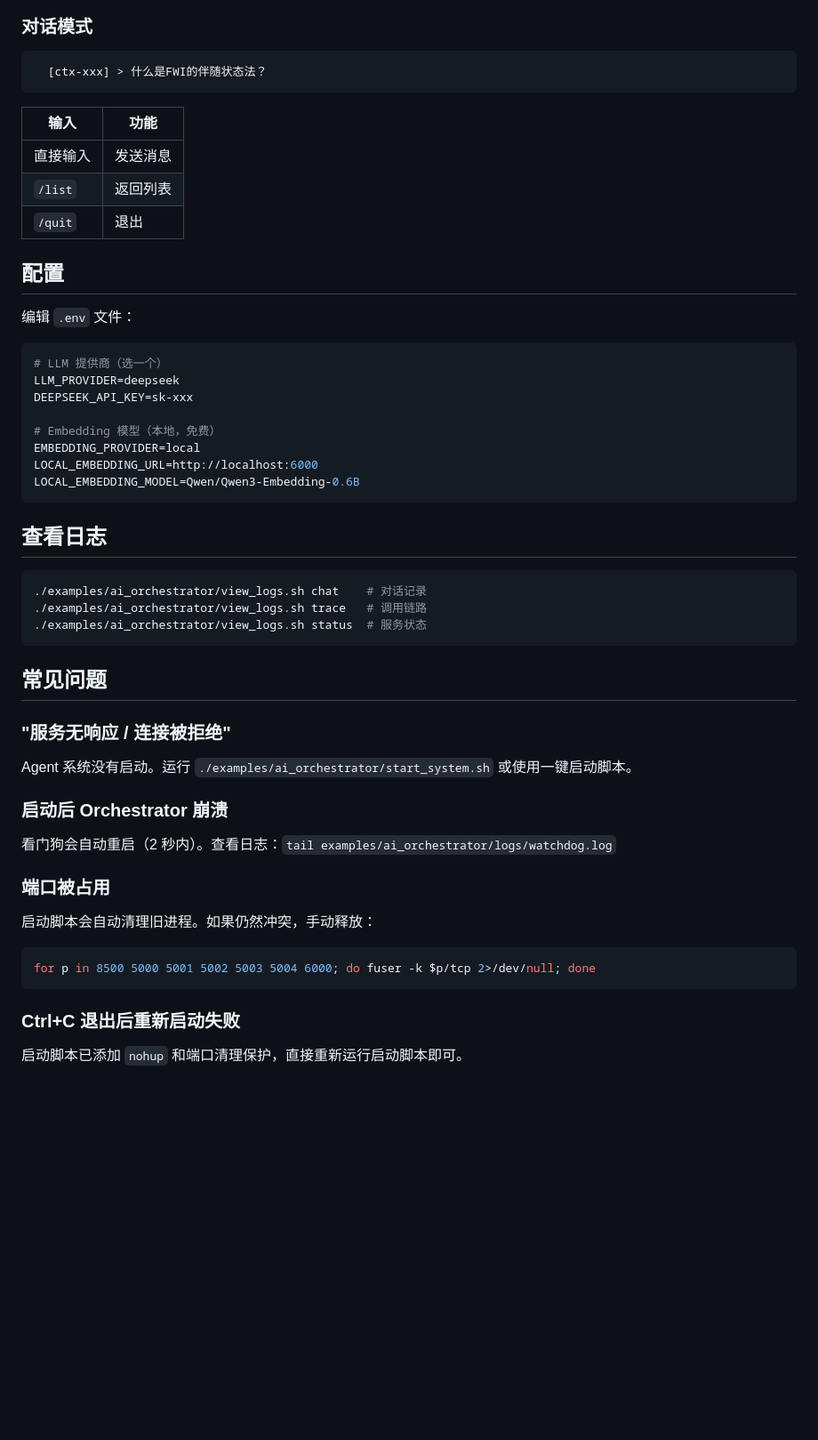
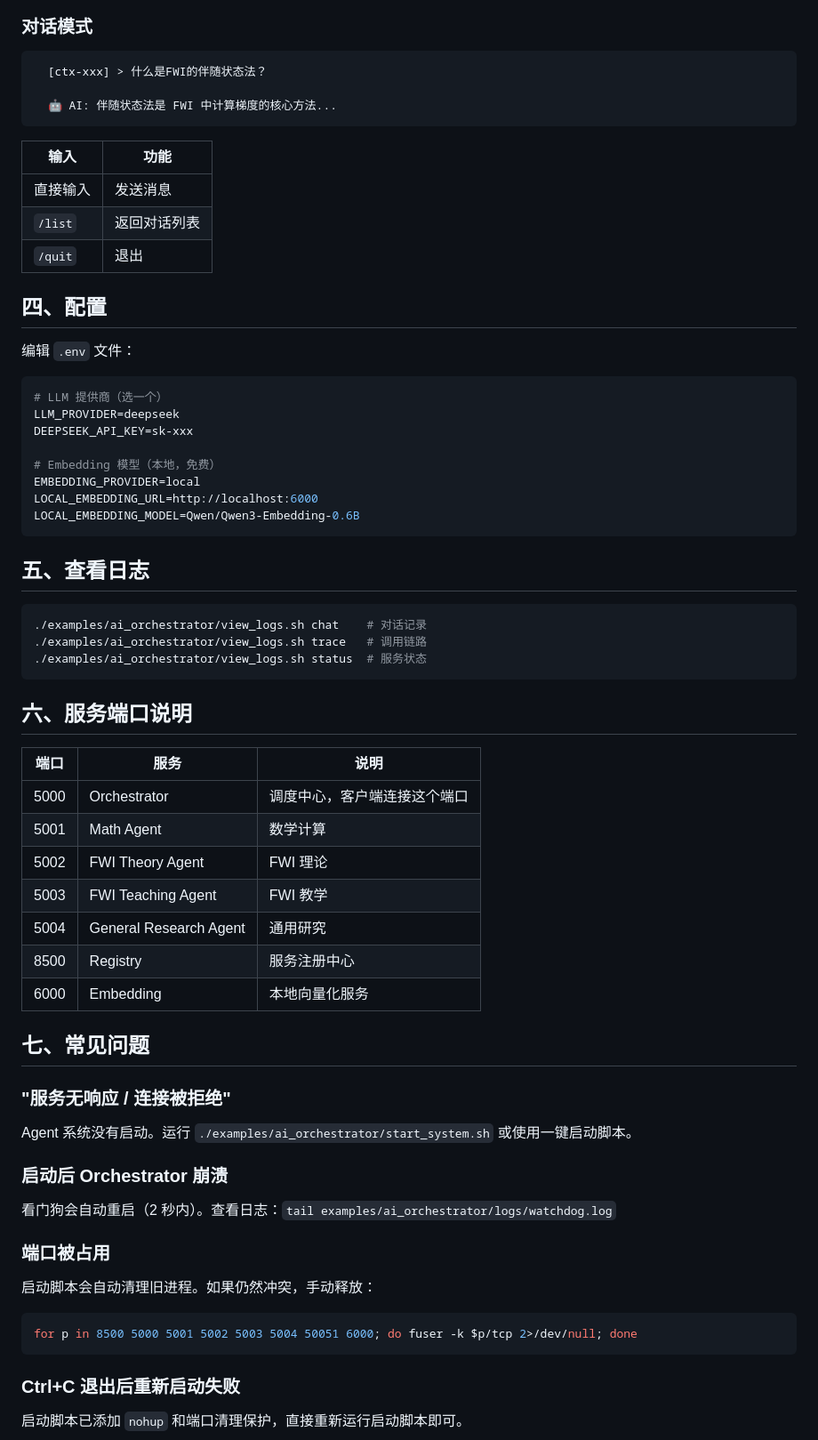
Before and after one commit to kicbed/CPP_FWI-agent, a Markdown page: QUICKSTART.md, the part around one of its changes. Shown at 89% size. Drawn GitHub-style; blank space fills up the shorter version.

````diff
--- a/QUICKSTART.md
+++ b/QUICKSTART.md
@@ -61,15 +86,17 @@
 ### 对话模式
 ```
   [ctx-xxx] > 什么是FWI的伴随状态法？
+
+  🤖 AI: 伴随状态法是 FWI 中计算梯度的核心方法...
 ```
 
 | 输入 | 功能 |
 |------|------|
 | 直接输入 | 发送消息 |
-| `/list` | 返回列表 |
+| `/list` | 返回对话列表 |
 | `/quit` | 退出 |
 
-## 配置
+## 四、配置
 
 编辑 `.env` 文件：
 
@@ -84,7 +111,7 @@ LOCAL_EMBEDDING_URL=http://localhost:6000
 LOCAL_EMBEDDING_MODEL=Qwen/Qwen3-Embedding-0.6B
 ```
 
-## 查看日志
+## 五、查看日志
 
 ```bash
 ./examples/ai_orchestrator/view_logs.sh chat    # 对话记录
@@ -92,7 +119,19 @@ LOCAL_EMBEDDING_MODEL=Qwen/Qwen3-Embedding-0.6B
 ./examples/ai_orchestrator/view_logs.sh status  # 服务状态
 ```
 
-## 常见问题
+## 六、服务端口说明
+
+| 端口 | 服务 | 说明 |
+|------|------|------|
+| 5000 | Orchestrator | 调度中心，客户端连接这个端口 |
+| 5001 | Math Agent | 数学计算 |
+| 5002 | FWI Theory Agent | FWI 理论 |
+| 5003 | FWI Teaching Agent | FWI 教学 |
+| 5004 | General Research Agent | 通用研究 |
+| 8500 | Registry | 服务注册中心 |
+| 6000 | Embedding | 本地向量化服务 |
+
+## 七、常见问题
 
 ### "服务无响应 / 连接被拒绝"
 Agent 系统没有启动。运行 `./examples/ai_orchestrator/start_system.sh` 或使用一键启动脚本。
@@ -103,7 +142,7 @@ Agent 系统没有启动。运行 `./examples/ai_orchestrator/start_system.sh`
 ### 端口被占用
 启动脚本会自动清理旧进程。如果仍然冲突，手动释放：
 ```bash
-for p in 8500 5000 5001 5002 5003 5004 6000; do fuser -k $p/tcp 2>/dev/null; done
+for p in 8500 5000 5001 5002 5003 5004 50051 6000; do fuser -k $p/tcp 2>/dev/null; done
 ```
 
 ### Ctrl+C 退出后重新启动失败
````
Also changed, not shown: other parts of QUICKSTART.md (+43 -18 lines).
